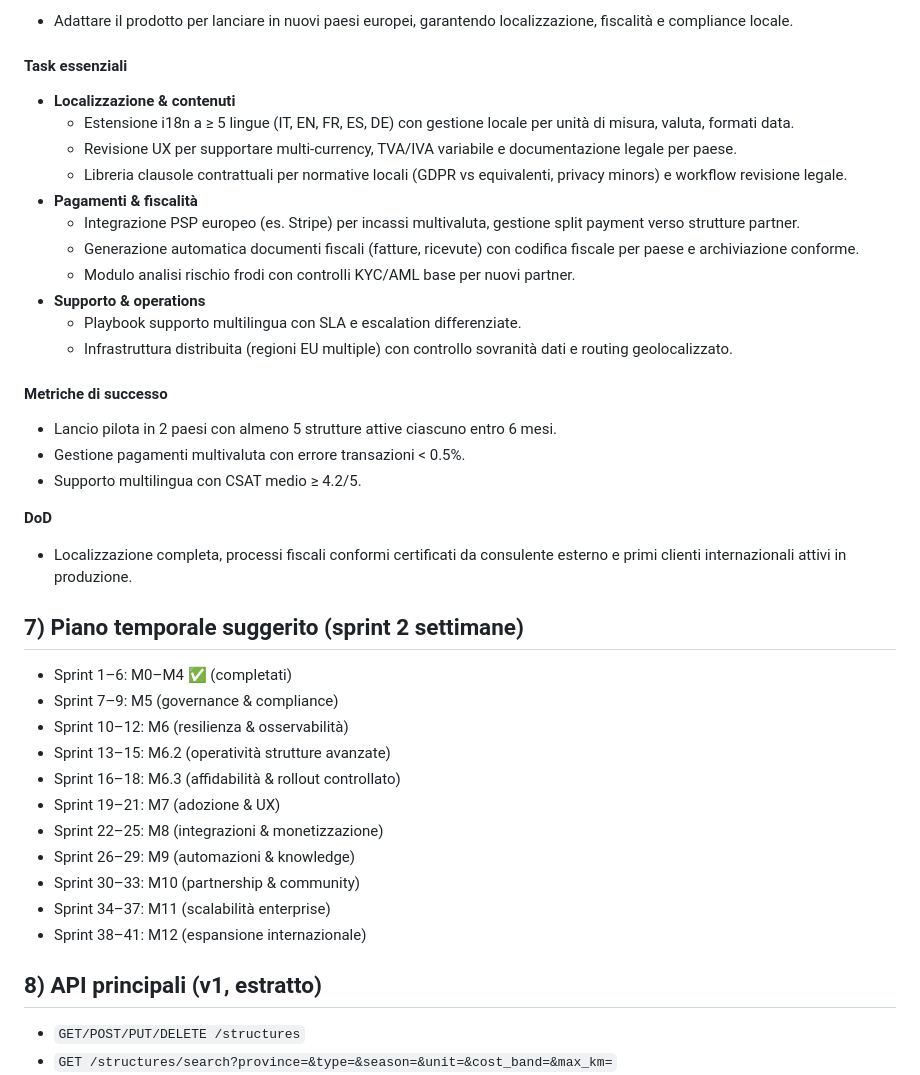
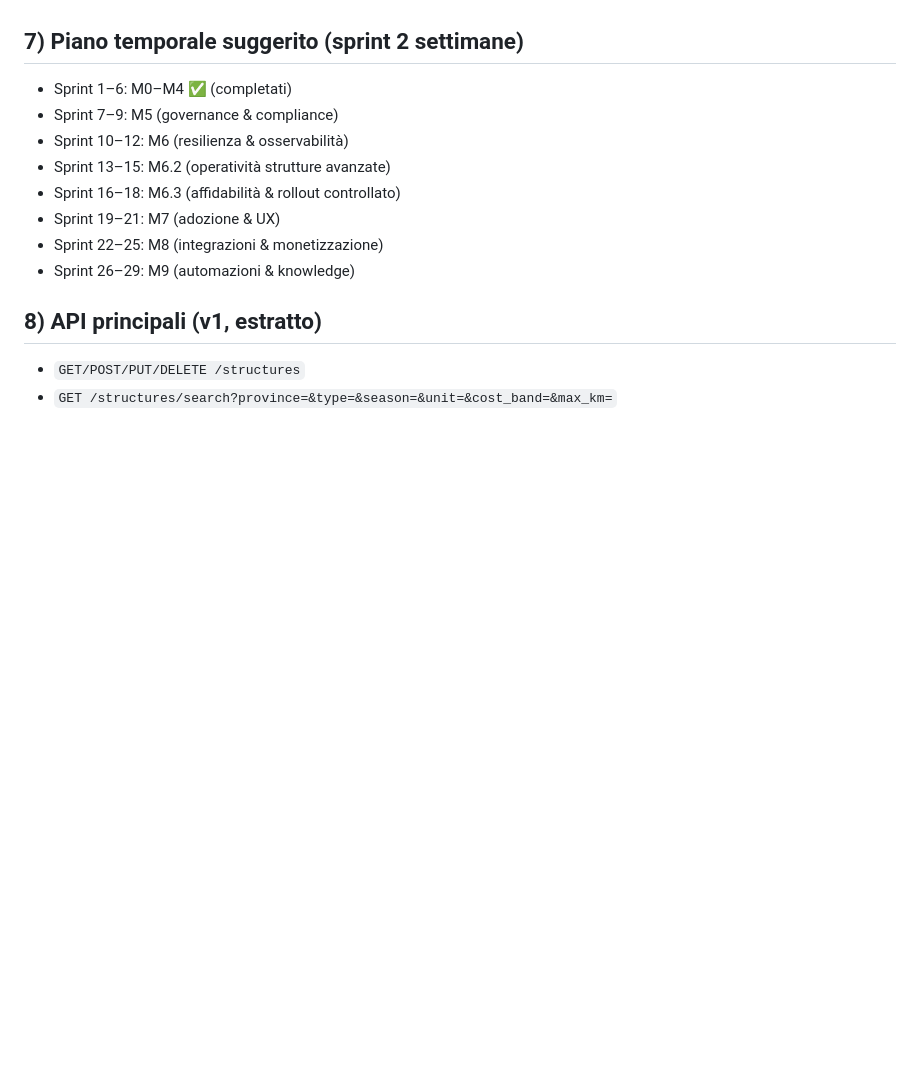
Before and after one commit to FilippoHoch/ScoutHouse, a Markdown page: ROADMAP.md, the part around the change printed below. GitHub-like rendering; blank space fills up the shorter version.

Commit message:
Remove future partnership and expansion roadmap phases

```diff
--- a/ROADMAP.md
+++ b/ROADMAP.md
@@ -479,29 +415,3 @@ Le milestone M0–M4 (fondamenta prodotto, workflow principali e infrastruttura)
-* Adattare il prodotto per lanciare in nuovi paesi europei, garantendo localizzazione, fiscalità e compliance locale.
-
-#### Task essenziali
-
-* **Localizzazione & contenuti**
-  * Estensione i18n a ≥ 5 lingue (IT, EN, FR, ES, DE) con gestione locale per unità di misura, valuta, formati data.
-  * Revisione UX per supportare multi-currency, TVA/IVA variabile e documentazione legale per paese.
-  * Libreria clausole contrattuali per normative locali (GDPR vs equivalenti, privacy minors) e workflow revisione legale.
-* **Pagamenti & fiscalità**
-  * Integrazione PSP europeo (es. Stripe) per incassi multivaluta, gestione split payment verso strutture partner.
-  * Generazione automatica documenti fiscali (fatture, ricevute) con codifica fiscale per paese e archiviazione conforme.
-  * Modulo analisi rischio frodi con controlli KYC/AML base per nuovi partner.
-* **Supporto & operations**
-  * Playbook supporto multilingua con SLA e escalation differenziate.
-  * Infrastruttura distribuita (regioni EU multiple) con controllo sovranità dati e routing geolocalizzato.
-
-#### Metriche di successo
-
-* Lancio pilota in 2 paesi con almeno 5 strutture attive ciascuno entro 6 mesi.
-* Gestione pagamenti multivaluta con errore transazioni < 0.5%.
-* Supporto multilingua con CSAT medio ≥ 4.2/5.
-
-**DoD**
-
-* Localizzazione completa, processi fiscali conformi certificati da consulente esterno e primi clienti internazionali attivi in produzione.
-
 ## 7) Piano temporale suggerito (sprint 2 settimane)
 
 * Sprint 1–6: M0–M4 ✅ (completati)
@@ -512,9 +422,6 @@ Le milestone M0–M4 (fondamenta prodotto, workflow principali e infrastruttura)
 * Sprint 19–21: M7 (adozione & UX)
 * Sprint 22–25: M8 (integrazioni & monetizzazione)
 * Sprint 26–29: M9 (automazioni & knowledge)
-* Sprint 30–33: M10 (partnership & community)
-* Sprint 34–37: M11 (scalabilità enterprise)
-* Sprint 38–41: M12 (espansione internazionale)
 
 ## 8) API principali (v1, estratto)
 
```
Also changed, not shown: other parts of ROADMAP.md (+0 -64 lines).
